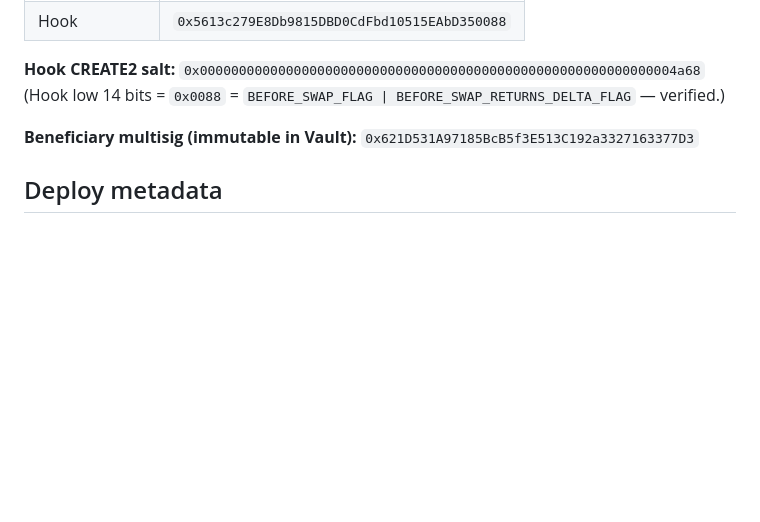
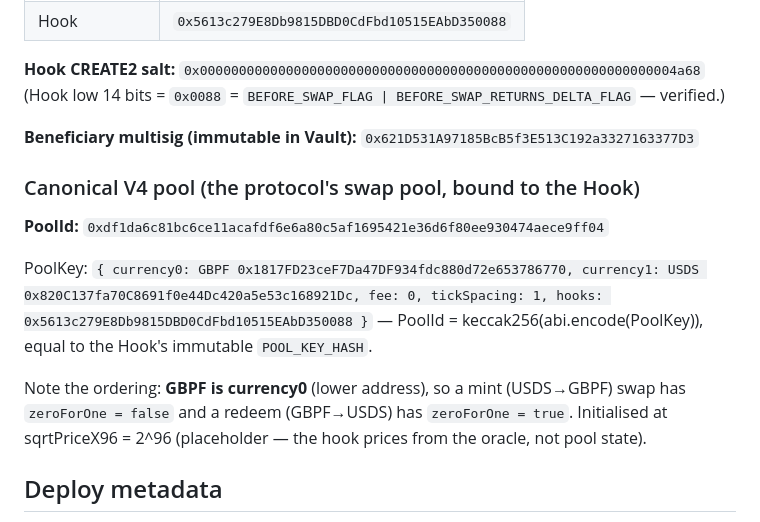
Before and after one commit to anon-dev789/gbpfv2, a Markdown page: DEPLOYMENT.md, the part around the change. Drawn GitHub-style; blank space fills up the shorter version.

Commit message:
DEPLOYMENT.md: record canonical V4 pool (PoolId, PoolKey, currency ordering)
Co-Authored-By: Claude Fable 5 <noreply@anthropic.com>

```diff
--- a/DEPLOYMENT.md
+++ b/DEPLOYMENT.md
@@ -65,6 +65,19 @@ eth_call against the live instance). The BufferVault also uses `update()`.
 
 **Beneficiary multisig (immutable in Vault):** `0x621D531A97185BcB5f3E513C192a3327163377D3`
 
+### Canonical V4 pool (the protocol's swap pool, bound to the Hook)
+
+**PoolId:** `0xdf1da6c81bc6ce11acafdf6e6a80c5af1695421e36d6f80ee930474aece9ff04`
+
+PoolKey: `{ currency0: GBPF 0x1817FD23ceF7Da47DF934fdc880d72e653786770, currency1: USDS
+0x820C137fa70C8691f0e44Dc420a5e53c168921Dc, fee: 0, tickSpacing: 1, hooks:
+0x5613c279E8Db9815DBD0CdFbd10515EAbD350088 }` — PoolId = keccak256(abi.encode(PoolKey)),
+equal to the Hook's immutable `POOL_KEY_HASH`.
+
+Note the ordering: **GBPF is currency0** (lower address), so a mint (USDS→GBPF) swap has
+`zeroForOne = false` and a redeem (GBPF→USDS) has `zeroForOne = true`. Initialised at
+sqrtPriceX96 = 2^96 (placeholder — the hook prices from the oracle, not pool state).
+
 ## Deploy metadata
 
 - **Source commit:** `60d3895` ("ran audit and fixed" — post-audit fixes across all 4 contracts)
```
